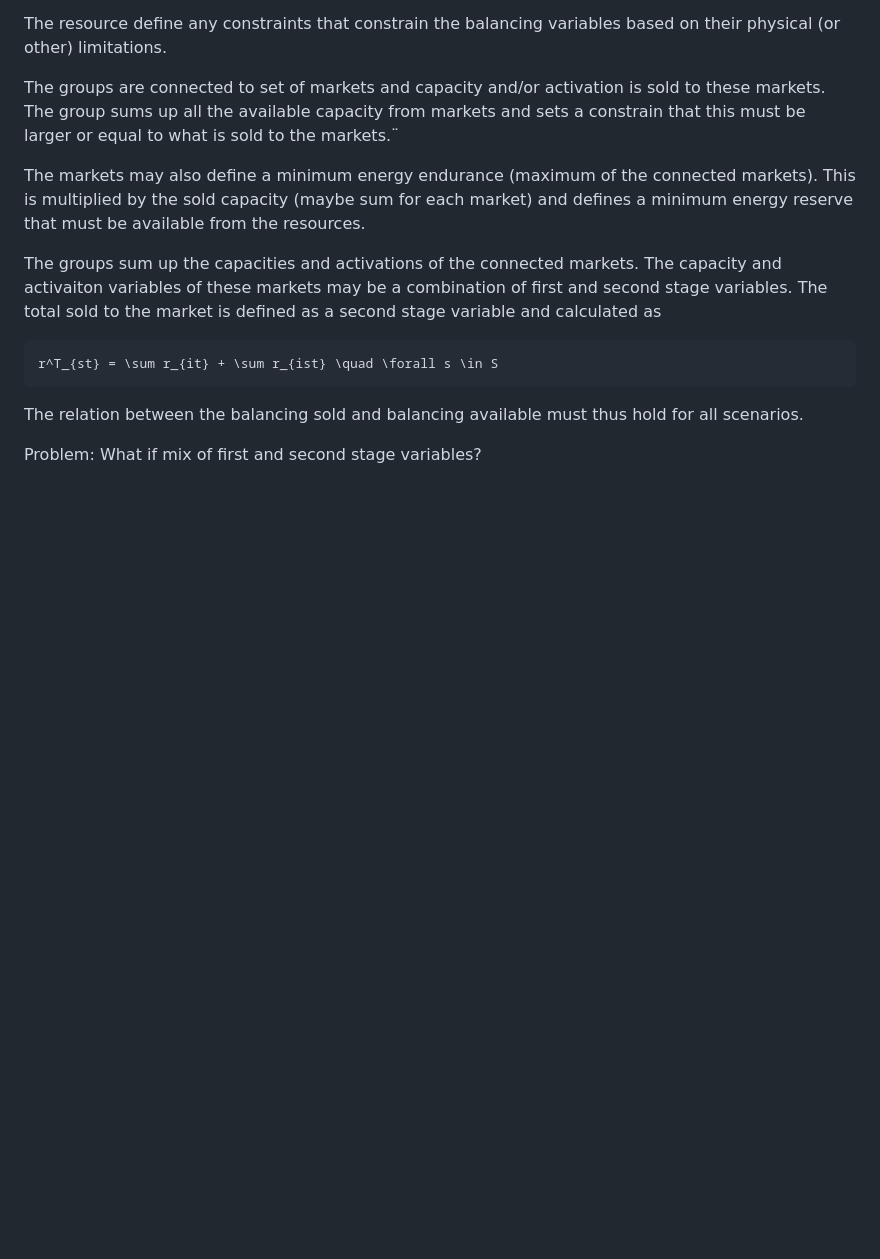
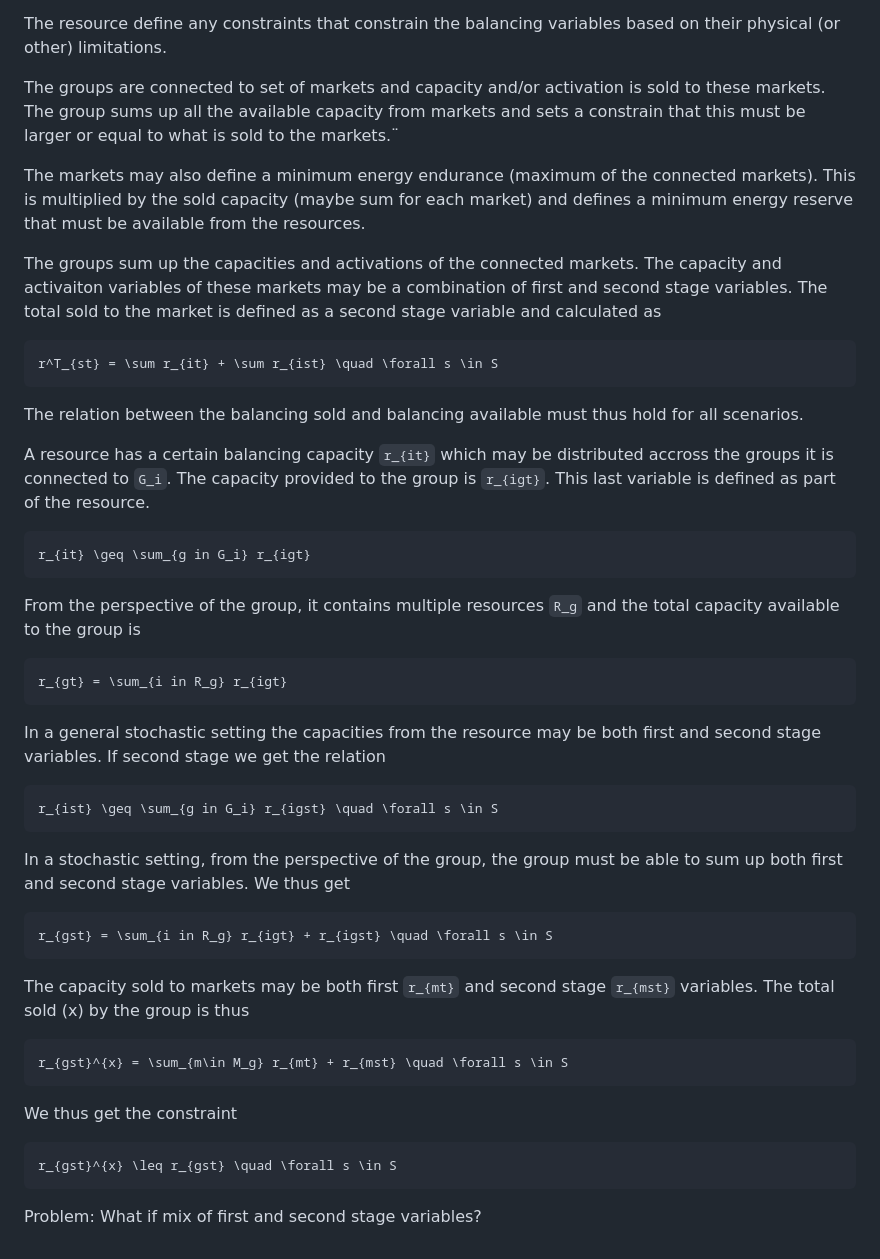
Before and after one commit to AggregatorX/AggregatorX.jl, a Markdown page: docs/src/groups.md, the part around the change. GitHub-like rendering; blank space fills up the shorter version.

Commit message:
expended documentation for groups

````diff
--- a/docs/src/groups.md
+++ b/docs/src/groups.md
@@ -36,4 +36,40 @@ r^T_{st} = \sum r_{it} + \sum r_{ist} \quad \forall s \in S
 
 The relation between the balancing sold and balancing available must thus hold for all scenarios.
 
+A resource has a certain balancing capacity ``r_{it}`` which may be distributed accross the groups it is connected to ``G_i``. The capacity provided to the group is ``r_{igt}``. This last variable is defined as part of the resource.
+
+```math
+r_{it} \geq \sum_{g in G_i} r_{igt}
+```
+
+From the perspective of the group, it contains multiple resources ``R_g`` and the total capacity available to the group is
+
+```math
+r_{gt} = \sum_{i in R_g} r_{igt}
+```
+
+In a general stochastic setting the capacities from the resource may be both first and second stage variables. If second stage we get the relation
+
+```math
+r_{ist} \geq \sum_{g in G_i} r_{igst} \quad \forall s \in S
+```
+
+In a stochastic setting, from the perspective of the group, the group must be able to sum up both first and second stage variables. We thus get
+
+```math
+r_{gst} = \sum_{i in R_g} r_{igt} + r_{igst} \quad \forall s \in S
+```
+
+The capacity sold to markets may be both first ``r_{mt}`` and second stage ``r_{mst}`` variables. The total sold (x) by the group is thus
+
+```math
+r_{gst}^{x} = \sum_{m\in M_g} r_{mt} + r_{mst} \quad \forall s \in S
+```
+
+We thus get the constraint
+
+```math
+r_{gst}^{x} \leq r_{gst} \quad \forall s \in S
+```
+
 Problem: What if mix of first and second stage variables?
````
